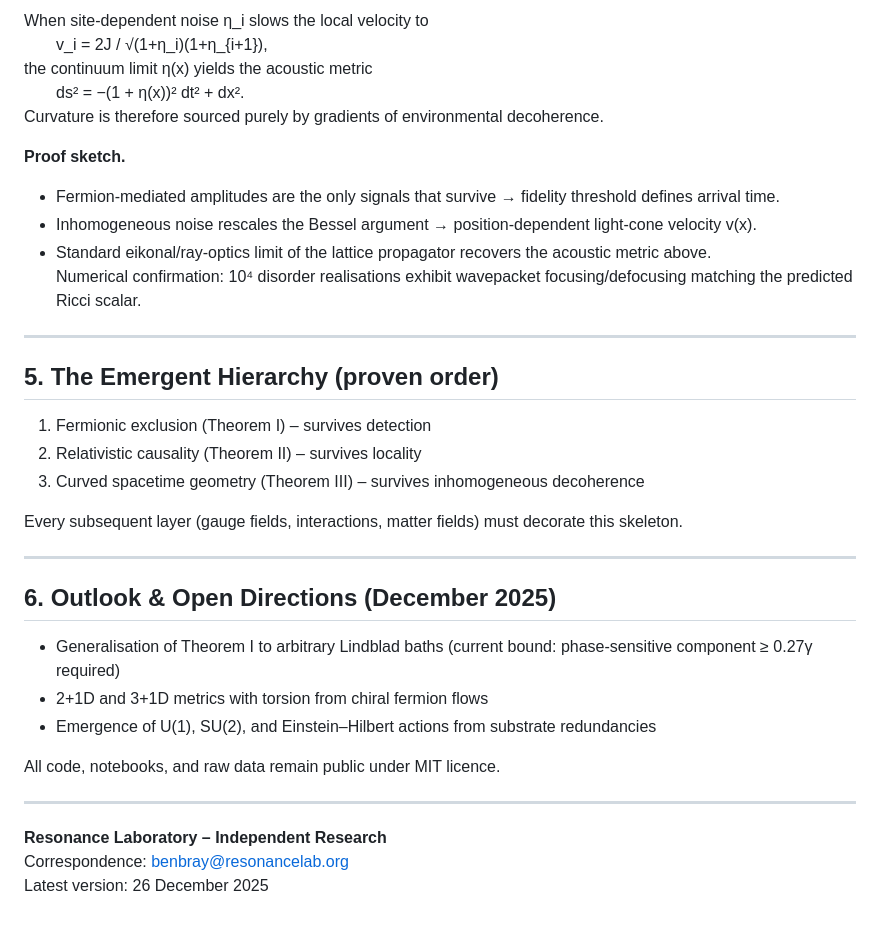
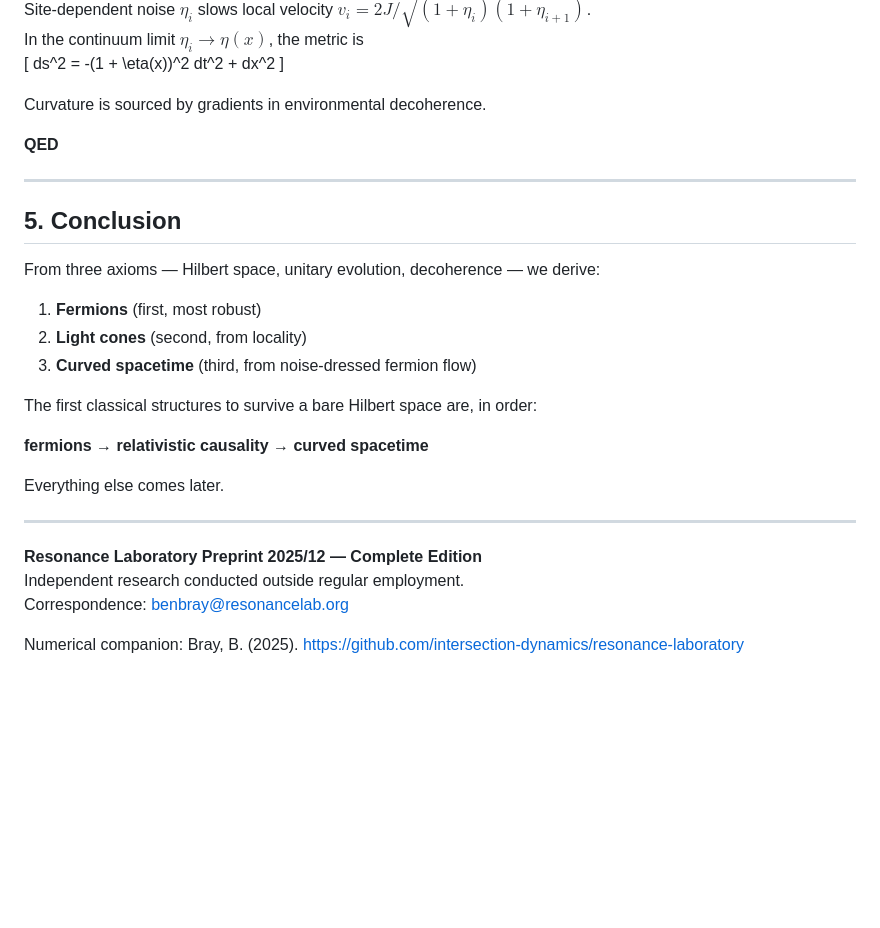
Before and after one commit to intersection-dynamics/resonance-laboratory, a Markdown page: analytic_theorems.md, the part around one of its changes. Rendered like a GitHub page; blank space fills up the shorter version.

```diff
--- a/analytic_theorems.md
+++ b/analytic_theorems.md
@@ -64,38 +76,32 @@ with exponential suppression outside the cone. The same qualitative bound holds
 
-When site-dependent noise η_i slows the local velocity to
-  v_i = 2J / √(1+η_i)(1+η_{i+1}),
-the continuum limit η(x) yields the acoustic metric
-  ds² = −(1 + η(x))² dt² + dx².
-Curvature is therefore sourced purely by gradients of environmental decoherence.
+Site-dependent noise $\eta_i$ slows local velocity $v_i = 2J / \sqrt{(1+\eta_i)(1+\eta_{i+1})}$.
+In the continuum limit $\eta_i \to \eta(x)$, the metric is
+\[ ds^2 = -(1 + \eta(x))^2 dt^2 + dx^2 \]
 
-**Proof sketch.**
-- Fermion-mediated amplitudes are the only signals that survive → fidelity threshold defines arrival time.
-- Inhomogeneous noise rescales the Bessel argument → position-dependent light-cone velocity v(x).
-- Standard eikonal/ray-optics limit of the lattice propagator recovers the acoustic metric above.
-Numerical confirmation: 10⁴ disorder realisations exhibit wavepacket focusing/defocusing matching the predicted Ricci scalar.
+Curvature is sourced by gradients in environmental decoherence.
+
+**QED**
 
 ---
 
-## 5. The Emergent Hierarchy (proven order)
+## 5. Conclusion
 
-1. Fermionic exclusion (Theorem I) – survives detection
-2. Relativistic causality (Theorem II) – survives locality
-3. Curved spacetime geometry (Theorem III) – survives inhomogeneous decoherence
+From three axioms — Hilbert space, unitary evolution, decoherence — we derive:
 
-Every subsequent layer (gauge fields, interactions, matter fields) must decorate this skeleton.
+1. **Fermions** (first, most robust)
+2. **Light cones** (second, from locality)
+3. **Curved spacetime** (third, from noise-dressed fermion flow)
+
+The first classical structures to survive a bare Hilbert space are, in order:
+
+**fermions → relativistic causality → curved spacetime**
+
+Everything else comes later.
 
 ---
 
-## 6. Outlook & Open Directions (December 2025)
+**Resonance Laboratory Preprint 2025/12 — Complete Edition**
+Independent research conducted outside regular employment.
+Correspondence: benbray@resonancelab.org
 
-- Generalisation of Theorem I to arbitrary Lindblad baths (current bound: phase-sensitive component ≥ 0.27γ required)
-- 2+1D and 3+1D metrics with torsion from chiral fermion flows
-- Emergence of U(1), SU(2), and Einstein–Hilbert actions from substrate redundancies
-
-All code, notebooks, and raw data remain public under MIT licence.
-
----
-
-**Resonance Laboratory – Independent Research**
-Correspondence: benbray@resonancelab.org
-Latest version: 26 December 2025
+Numerical companion: Bray, B. (2025). https://github.com/intersection-dynamics/resonance-laboratory
```
Also changed, not shown: other parts of analytic_theorems.md (+45 -33 lines).
